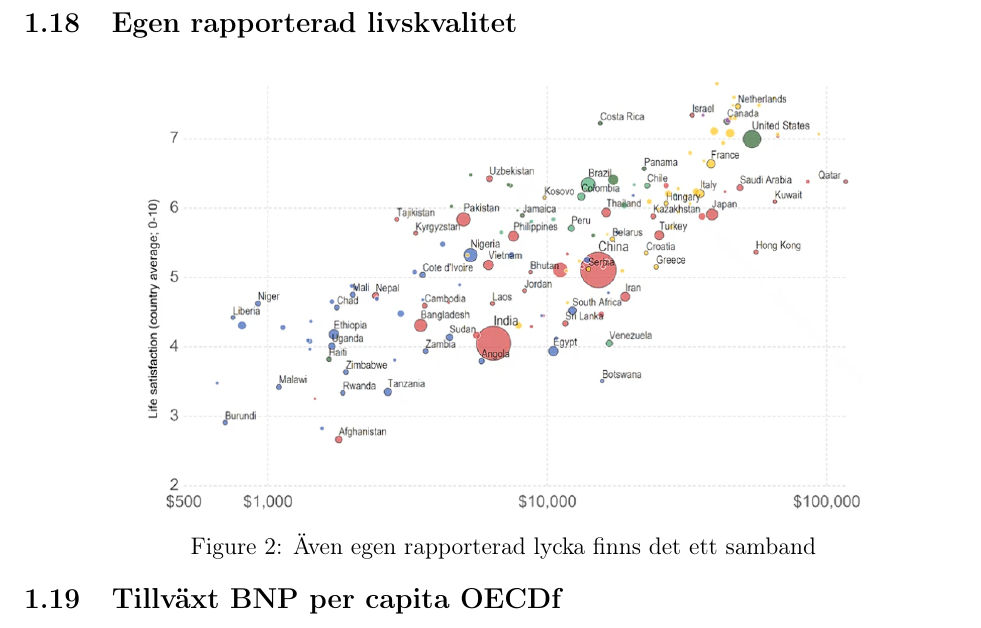
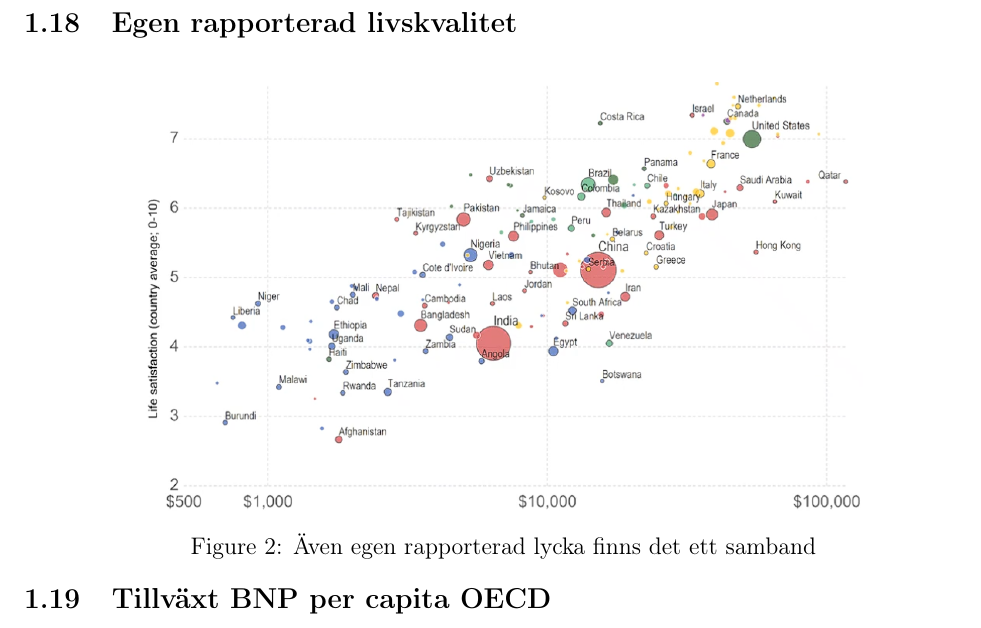
Before and after one commit to Rejseri/KTHAnteckningar, a LaTeX document (ME1310NationalEkonomiMacro/main.tex): part of page 8 of 8, cut so that both start at the same text. Compiled offline with pdfLaTeX.

```diff
--- a/ME1310NationalEkonomiMacro/main.tex
+++ b/ME1310NationalEkonomiMacro/main.tex
@@ -233,7 +233,7 @@
     \caption{Även egen rapporterad lycka finns det ett samband}
 \end{figure}
 
-\subsection{Tillväxt BNP per capita OECDf}
+\subsection{Tillväxt BNP per capita OECD}
 
 
 
```
